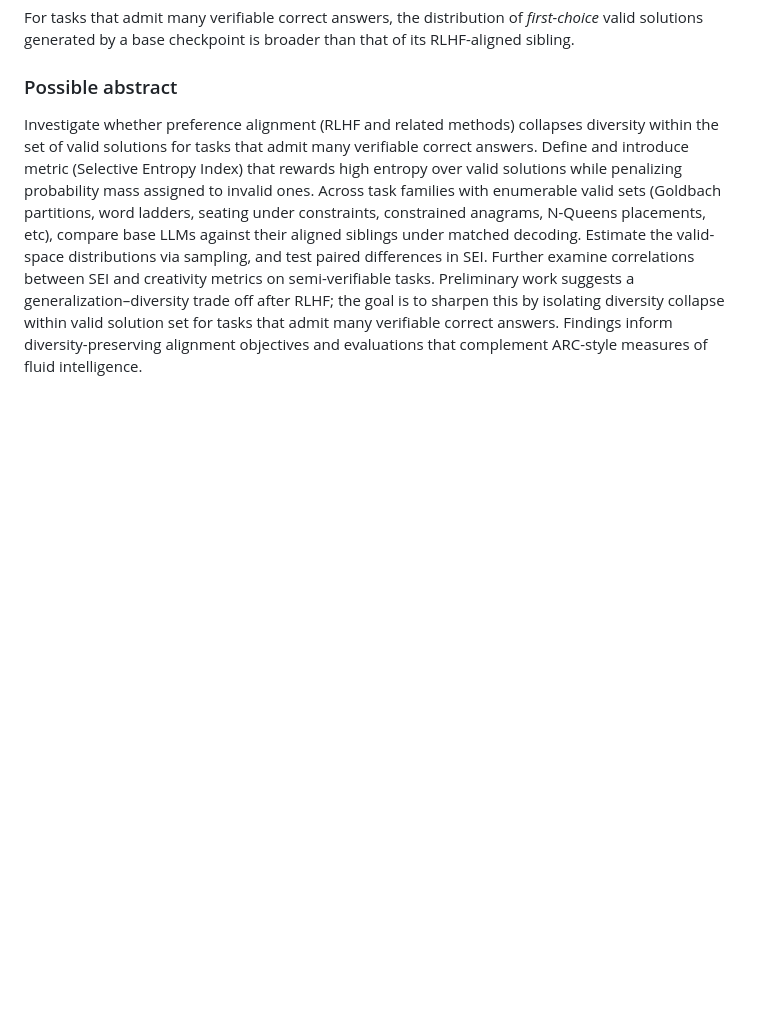
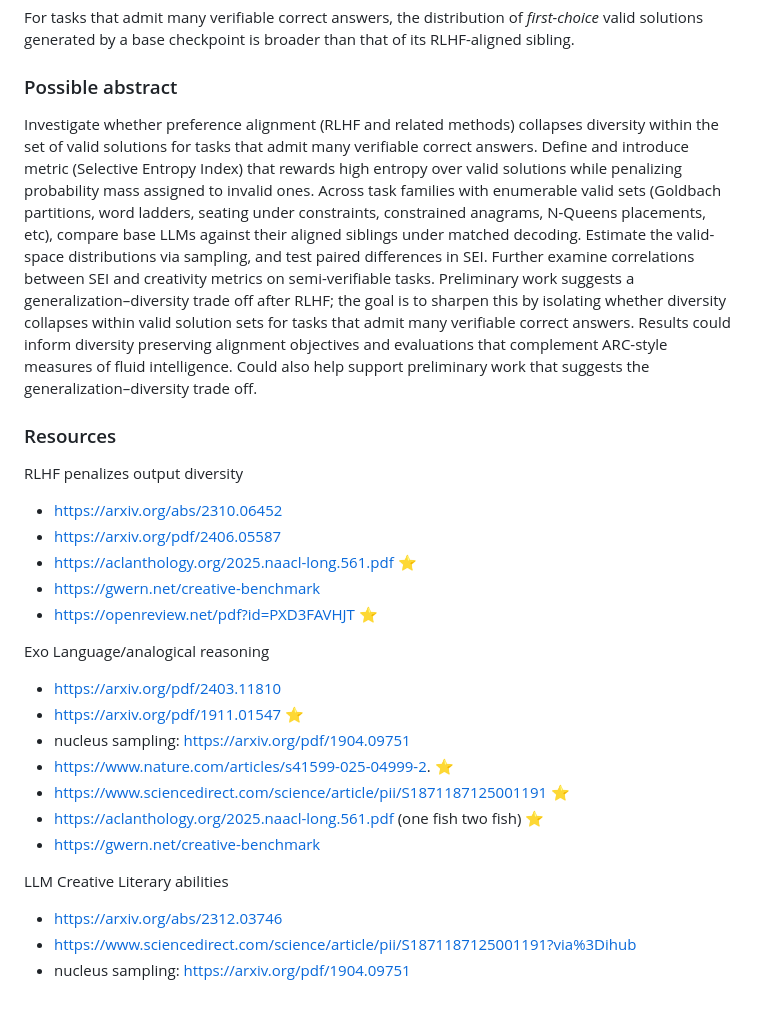
Before and after one commit to donkeyanaphora/donkeyanaphora.github.io, a Markdown page: articles/article3/exo_distilled.md, the part around the change. Drawn GitHub-style; blank space fills up the shorter version.

Commit message:
updated exo_distilled

```diff
--- a/articles/article3/exo_distilled.md
+++ b/articles/article3/exo_distilled.md
@@ -42,7 +42,27 @@ For tasks that admit many verifiable correct answers, the distribution of *first
 
 ### Possible abstract
 
-Investigate whether preference alignment (RLHF and related methods) collapses diversity within the set of valid solutions for tasks that admit many verifiable correct answers. Define and introduce metric (Selective Entropy Index) that rewards high entropy over valid solutions while penalizing probability mass assigned to invalid ones. Across task families with enumerable valid sets (Goldbach partitions, word ladders, seating under constraints, constrained anagrams, N-Queens placements, etc), compare base LLMs against their aligned siblings under matched decoding. Estimate the valid-space distributions via sampling, and test paired differences in SEI. Further examine correlations between SEI and creativity metrics on semi-verifiable tasks. Preliminary work suggests a generalization–diversity trade off after RLHF; the goal is to sharpen this by isolating diversity collapse within valid solution set for tasks that admit many verifiable correct answers. Findings inform diversity-preserving alignment objectives and evaluations that complement ARC-style measures of fluid intelligence.
+Investigate whether preference alignment (RLHF and related methods) collapses diversity within the set of valid solutions for tasks that admit many verifiable correct answers. Define and introduce metric (Selective Entropy Index) that rewards high entropy over valid solutions while penalizing probability mass assigned to invalid ones. Across task families with enumerable valid sets (Goldbach partitions, word ladders, seating under constraints, constrained anagrams, N-Queens placements, etc), compare base LLMs against their aligned siblings under matched decoding. Estimate the valid-space distributions via sampling, and test paired differences in SEI. Further examine correlations between SEI and creativity metrics on semi-verifiable tasks. Preliminary work suggests a generalization–diversity trade off after RLHF; the goal is to sharpen this by isolating whether diversity collapses within valid solution sets for tasks that admit many verifiable correct answers. Results could inform diversity preserving alignment objectives and evaluations that complement ARC-style measures of fluid intelligence. Could also help support preliminary work that suggests the generalization–diversity trade off.
 
+### Resources
+RLHF penalizes output diversity
+- https://arxiv.org/abs/2310.06452
+- https://arxiv.org/pdf/2406.05587
+- https://aclanthology.org/2025.naacl-long.561.pdf ⭐️
+- https://gwern.net/creative-benchmark
+- https://openreview.net/pdf?id=PXD3FAVHJT ⭐️
 
+Exo Language/analogical reasoning
+- https://arxiv.org/pdf/2403.11810
+- https://arxiv.org/pdf/1911.01547 ⭐️
+- nucleus sampling: https://arxiv.org/pdf/1904.09751
+- https://www.nature.com/articles/s41599-025-04999-2. ⭐️
+- https://www.sciencedirect.com/science/article/pii/S1871187125001191 ⭐️
+- https://aclanthology.org/2025.naacl-long.561.pdf (one fish two fish) ⭐️
+- https://gwern.net/creative-benchmark
 <!-- Across task families with enumerable valid sets (Goldbach partitions, shortest-path enumeration, DAG topological orders, N-Queens, constrained anagrams, and integer partitions) -->
+
+LLM Creative Literary abilities
+- https://arxiv.org/abs/2312.03746
+- https://www.sciencedirect.com/science/article/pii/S1871187125001191?via%3Dihub
+- nucleus sampling: https://arxiv.org/pdf/1904.09751
```
